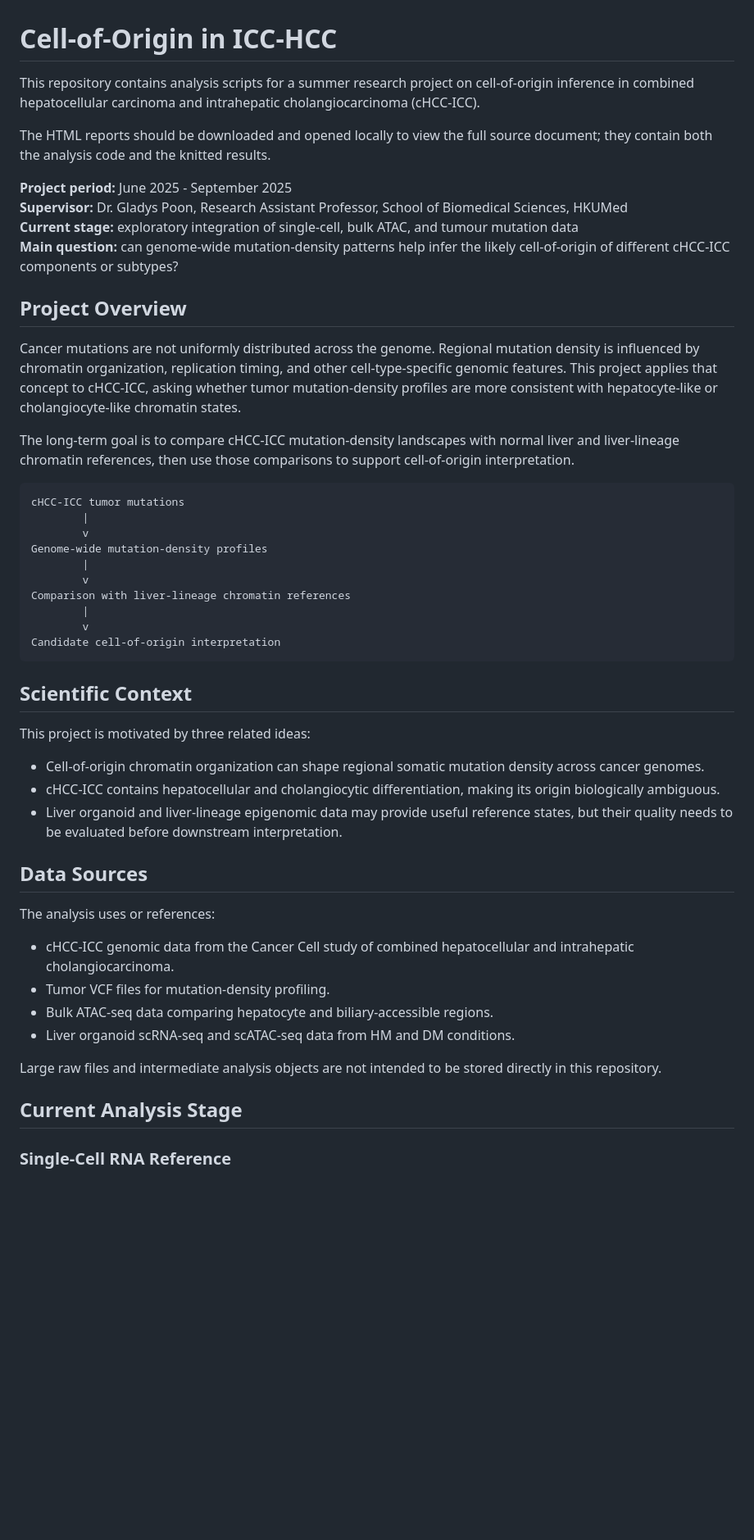
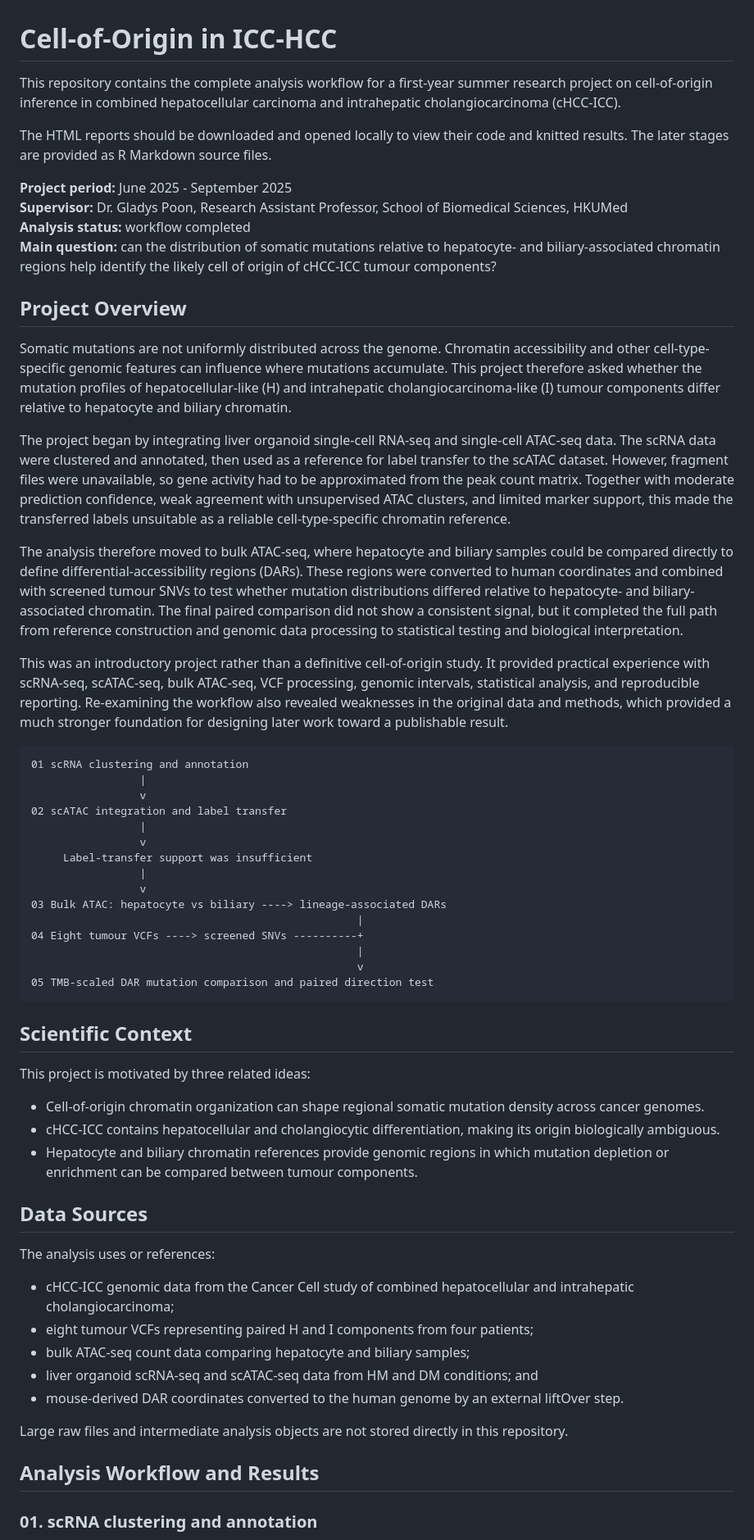
Before and after one commit to zackguo24003050/Cell-of-Origin-in-ICC-HCC, a Markdown page: README.md, the part around one of its changes. Shown at 82% size. GitHub-like rendering; blank space fills up the shorter version.

Commit message:
Rewrite README as complete project narrative

````diff
--- a/README.md
+++ b/README.md
@@ -1,53 +1,97 @@
 # Cell-of-Origin in ICC-HCC
 
-This repository contains analysis scripts for a summer research project on cell-of-origin inference in combined hepatocellular carcinoma and intrahepatic cholangiocarcinoma (cHCC-ICC).
+This repository contains the complete analysis workflow for a first-year
+summer research project on cell-of-origin inference in combined hepatocellular
+carcinoma and intrahepatic cholangiocarcinoma (cHCC-ICC).
 
-The HTML reports should be downloaded and opened locally to view the full source document; they contain both the analysis code and the knitted results.
+The HTML reports should be downloaded and opened locally to view their code and
+knitted results. The later stages are provided as R Markdown source files.
 
-**Project period:** June 2025 - September 2025
-**Supervisor:** Dr. Gladys Poon, Research Assistant Professor, School of Biomedical Sciences, HKUMed
-**Current stage:** exploratory integration of single-cell, bulk ATAC, and tumour mutation data
-**Main question:** can genome-wide mutation-density patterns help infer the likely cell-of-origin of different cHCC-ICC components or subtypes?
+**Project period:** June 2025 - September 2025<br>
+**Supervisor:** Dr. Gladys Poon, Research Assistant Professor, School of Biomedical Sciences, HKUMed<br>
+**Analysis status:** workflow completed<br>
+**Main question:** can the distribution of somatic mutations relative to
+hepatocyte- and biliary-associated chromatin regions help identify the likely
+cell of origin of cHCC-ICC tumour components?
 
 ## Project Overview
 
-Cancer mutations are not uniformly distributed across the genome. Regional mutation density is influenced by chromatin organization, replication timing, and other cell-type-specific genomic features. This project applies that concept to cHCC-ICC, asking whether tumor mutation-density profiles are more consistent with hepatocyte-like or cholangiocyte-like chromatin states.
+Somatic mutations are not uniformly distributed across the genome. Chromatin
+accessibility and other cell-type-specific genomic features can influence where
+mutations accumulate. This project therefore asked whether the mutation
+profiles of hepatocellular-like (H) and intrahepatic cholangiocarcinoma-like
+(I) tumour components differ relative to hepatocyte and biliary chromatin.
 
-The long-term goal is to compare cHCC-ICC mutation-density landscapes with normal liver and liver-lineage chromatin references, then use those comparisons to support cell-of-origin interpretation.
+The project began by integrating liver organoid single-cell RNA-seq and
+single-cell ATAC-seq data. The scRNA data were clustered and annotated, then
+used as a reference for label transfer to the scATAC dataset. However, fragment
+files were unavailable, so gene activity had to be approximated from the peak
+count matrix. Together with moderate prediction confidence, weak agreement
+with unsupervised ATAC clusters, and limited marker support, this made the
+transferred labels unsuitable as a reliable cell-type-specific chromatin
+reference.
+
+The analysis therefore moved to bulk ATAC-seq, where hepatocyte and biliary
+samples could be compared directly to define differential-accessibility regions
+(DARs). These regions were converted to human coordinates and combined with
+screened tumour SNVs to test whether mutation distributions differed relative
+to hepatocyte- and biliary-associated chromatin. The final paired comparison
+did not show a consistent signal, but it completed the full path from reference
+construction and genomic data processing to statistical testing and biological
+interpretation.
+
+This was an introductory project rather than a definitive cell-of-origin
+study. It provided practical experience with scRNA-seq, scATAC-seq, bulk
+ATAC-seq, VCF processing, genomic intervals, statistical analysis, and
+reproducible reporting. Re-examining the workflow also revealed weaknesses in
+the original data and methods, which provided a much stronger foundation for
+designing later work toward a publishable result.
 
 ```text
-cHCC-ICC tumor mutations
-        |
-        v
-Genome-wide mutation-density profiles
-        |
-        v
-Comparison with liver-lineage chromatin references
-        |
-        v
-Candidate cell-of-origin interpretation
+01 scRNA clustering and annotation
+                 |
+                 v
+02 scATAC integration and label transfer
+                 |
+                 v
+     Label-transfer support was insufficient
+                 |
+                 v
+03 Bulk ATAC: hepatocyte vs biliary ----> lineage-associated DARs
+                                                   |
+04 Eight tumour VCFs ----> screened SNVs ----------+
+                                                   |
+                                                   v
+05 TMB-scaled DAR mutation comparison and paired direction test
 ```
 
 ## Scientific Context
 
 This project is motivated by three related ideas:
 
-- Cell-of-origin chromatin organization can shape regional somatic mutation density across cancer genomes.
-- cHCC-ICC contains hepatocellular and cholangiocytic differentiation, making its origin biologically ambiguous.
-- Liver organoid and liver-lineage epigenomic data may provide useful reference states, but their quality needs to be evaluated before downstream interpretation.
+- Cell-of-origin chromatin organization can shape regional somatic mutation
+  density across cancer genomes.
+- cHCC-ICC contains hepatocellular and cholangiocytic differentiation, making
+  its origin biologically ambiguous.
+- Hepatocyte and biliary chromatin references provide genomic regions in which
+  mutation depletion or enrichment can be compared between tumour components.
 
 ## Data Sources
 
 The analysis uses or references:
 
-- cHCC-ICC genomic data from the Cancer Cell study of combined hepatocellular and intrahepatic cholangiocarcinoma.
-- Tumor VCF files for mutation-density profiling.
-- Bulk ATAC-seq data comparing hepatocyte and biliary-accessible regions.
-- Liver organoid scRNA-seq and scATAC-seq data from HM and DM conditions.
+- cHCC-ICC genomic data from the Cancer Cell study of combined hepatocellular
+  and intrahepatic cholangiocarcinoma;
+- eight tumour VCFs representing paired H and I components from four patients;
+- bulk ATAC-seq count data comparing hepatocyte and biliary samples;
+- liver organoid scRNA-seq and scATAC-seq data from HM and DM conditions; and
+- mouse-derived DAR coordinates converted to the human genome by an external
+  liftOver step.
 
-Large raw files and intermediate analysis objects are not intended to be stored directly in this repository.
+Large raw files and intermediate analysis objects are not stored directly in
+this repository.
 
-## Current Analysis Stage
+## Analysis Workflow and Results
 
-### Single-Cell RNA Reference
+### 01. scRNA clustering and annotation
 
````
Also changed, not shown: other parts of README.md (+109 -93 lines).
